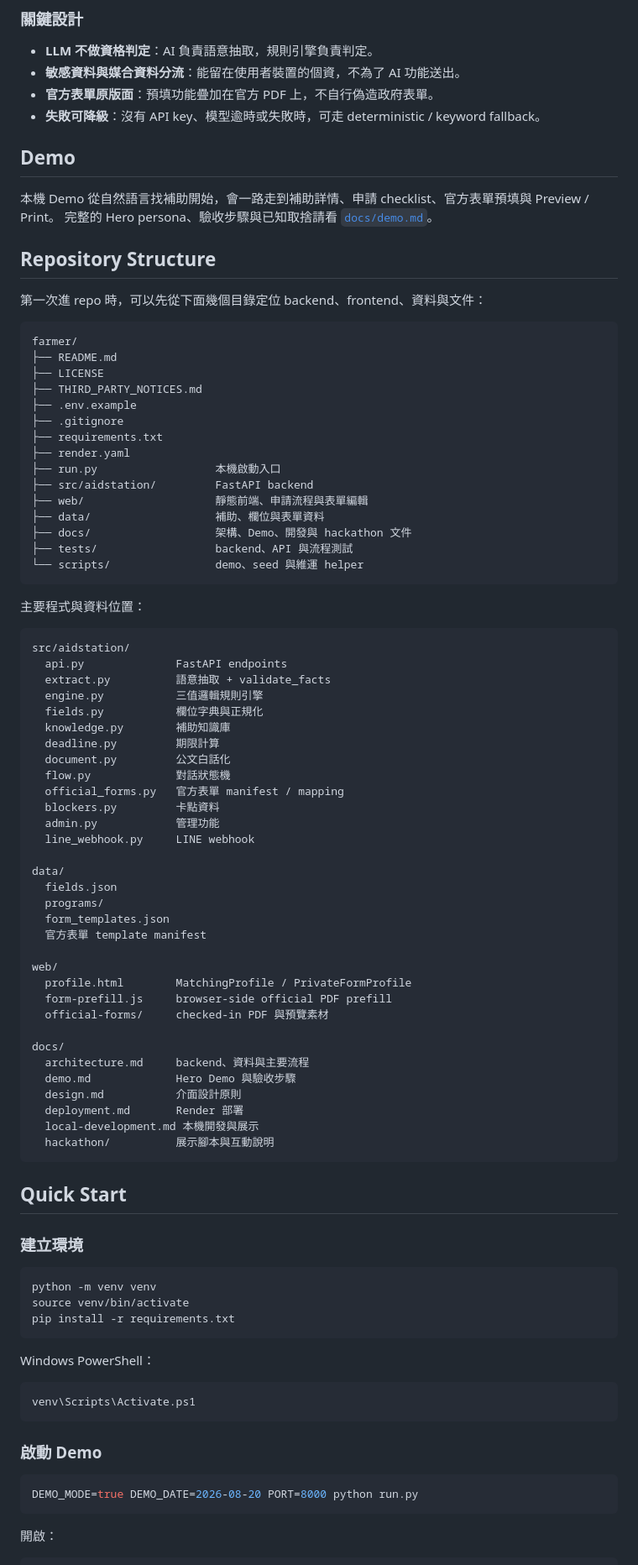
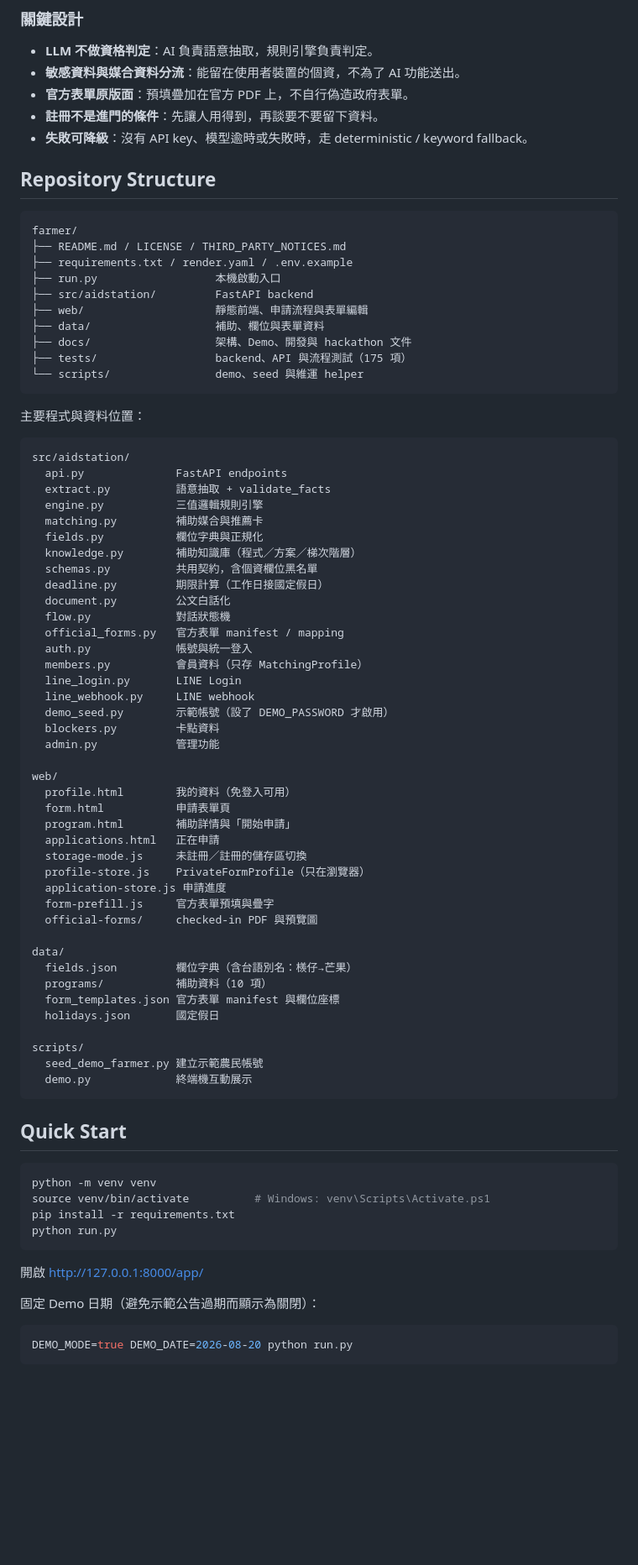
Before and after one commit to ft999-pixel/farmer, a Markdown page: README.md, the part around one of its changes. Shown at 84% size. GitHub-like rendering; blank space fills up the shorter version.

````diff
--- a/README.md
+++ b/README.md
@@ -96,33 +115,22 @@ flowchart LR
 
 - **LLM 不做資格判定**：AI 負責語意抽取，規則引擎負責判定。
 - **敏感資料與媒合資料分流**：能留在使用者裝置的個資，不為了 AI 功能送出。
-- **官方表單原版面**：預填功能疊加在官方 PDF 上，不自行偽造政府表單。
-- **失敗可降級**：沒有 API key、模型逾時或失敗時，可走 deterministic / keyword fallback。
-
-## Demo
-
-本機 Demo 從自然語言找補助開始，會一路走到補助詳情、申請 checklist、官方表單預填與 Preview / Print。
-完整的 Hero persona、驗收步驟與已知取捨請看 [`docs/demo.md`](docs/demo.md)。
+- **官方表單原版面**：預填疊加在官方 PDF 上，不自行偽造政府表單。
+- **註冊不是進門的條件**：先讓人用得到，再談要不要留下資料。
+- **失敗可降級**：沒有 API key、模型逾時或失敗時，走 deterministic / keyword fallback。
 
 ## Repository Structure
 
-第一次進 repo 時，可以先從下面幾個目錄定位 backend、frontend、資料與文件：
-
 ```text
 farmer/
-├── README.md
-├── LICENSE
-├── THIRD_PARTY_NOTICES.md
-├── .env.example
-├── .gitignore
-├── requirements.txt
-├── render.yaml
+├── README.md / LICENSE / THIRD_PARTY_NOTICES.md
+├── requirements.txt / render.yaml / .env.example
 ├── run.py                  本機啟動入口
 ├── src/aidstation/         FastAPI backend
 ├── web/                    靜態前端、申請流程與表單編輯
 ├── data/                   補助、欄位與表單資料
 ├── docs/                   架構、Demo、開發與 hackathon 文件
-├── tests/                  backend、API 與流程測試
+├── tests/                  backend、API 與流程測試（175 項）
 └── scripts/                demo、seed 與維運 helper
 ```
 
@@ -133,57 +141,57 @@ src/aidstation/
   api.py              FastAPI endpoints
   extract.py          語意抽取 + validate_facts
   engine.py           三值邏輯規則引擎
+  matching.py         補助媒合與推薦卡
   fields.py           欄位字典與正規化
-  knowledge.py        補助知識庫
-  deadline.py         期限計算
+  knowledge.py        補助知識庫（程式／方案／梯次階層）
+  schemas.py          共用契約，含個資欄位黑名單
+  deadline.py         期限計算（工作日接國定假日）
   document.py         公文白話化
   flow.py             對話狀態機
   official_forms.py   官方表單 manifest / mapping
+  auth.py             帳號與統一登入
+  members.py          會員資料（只存 MatchingProfile）
+  line_login.py       LINE Login
+  line_webhook.py     LINE webhook
+  demo_seed.py        示範帳號（設了 DEMO_PASSWORD 才啟用）
   blockers.py         卡點資料
   admin.py            管理功能
-  line_webhook.py     LINE webhook
+
+web/
+  profile.html        我的資料（免登入可用）
+  form.html           申請表單頁
+  program.html        補助詳情與「開始申請」
+  applications.html   正在申請
+  storage-mode.js     未註冊／註冊的儲存區切換
+  profile-store.js    PrivateFormProfile（只在瀏覽器）
+  application-store.js 申請進度
+  form-prefill.js     官方表單預填與疊字
+  official-forms/     checked-in PDF 與預覽圖
 
 data/
-  fields.json
-  programs/
-  form_templates.json
-  官方表單 template manifest
+  fields.json         欄位字典（含台語別名：檨仔→芒果）
+  programs/           補助資料（10 項）
+  form_templates.json 官方表單 manifest 與欄位座標
+  holidays.json       國定假日
 
-web/
-  profile.html        MatchingProfile / PrivateFormProfile
-  form-prefill.js     browser-side official PDF prefill
-  official-forms/     checked-in PDF 與預覽素材
-
-docs/
-  architecture.md     backend、資料與主要流程
-  demo.md             Hero Demo 與驗收步驟
-  design.md           介面設計原則
-  deployment.md       Render 部署
-  local-development.md 本機開發與展示
-  hackathon/          展示腳本與互動說明
+scripts/
+  seed_demo_farmer.py 建立示範農民帳號
+  demo.py             終端機互動展示
 ```
 
 ## Quick Start
 
-### 建立環境
+```bash
+python -m venv venv
+source venv/bin/activate          # Windows: venv\Scripts\Activate.ps1
+pip install -r requirements.txt
+python run.py
+```
+
+開啟 <http://127.0.0.1:8000/app/>
+
+固定 Demo 日期（避免示範公告過期而顯示為關閉）：
 
 ```bash
-python -m venv venv
-source venv/bin/activate
-pip install -r requirements.txt
+DEMO_MODE=true DEMO_DATE=2026-08-20 python run.py
 ```
-
-Windows PowerShell：
-
-```powershell
-venv\Scripts\Activate.ps1
-```
-
-### 啟動 Demo
-
-```bash
-DEMO_MODE=true DEMO_DATE=2026-08-20 PORT=8000 python run.py
-```
-
-開啟：
-
````
Also changed, not shown: other parts of README.md (+94 -60 lines).
